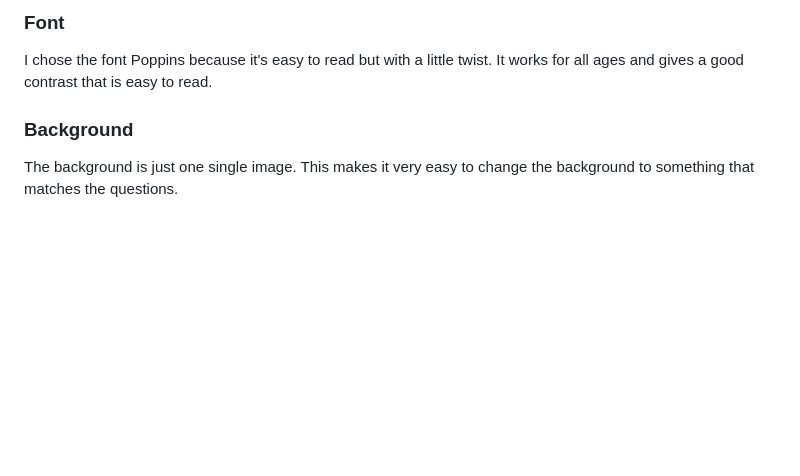
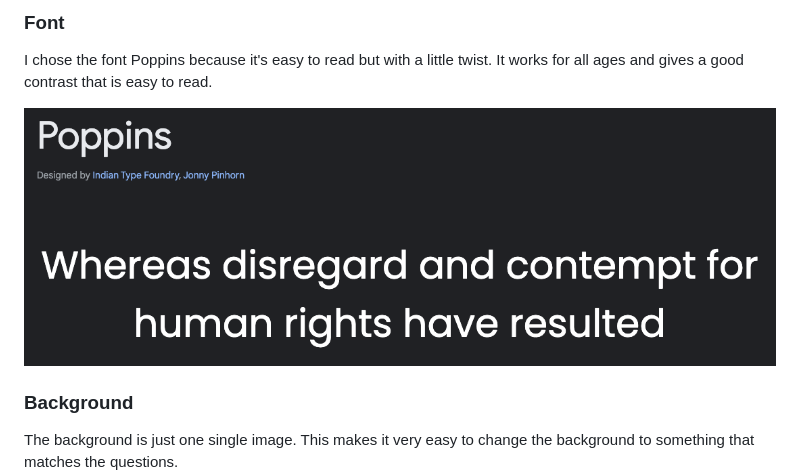
Before and after one commit to LindaAPersson/Portfolio-2, a Markdown page: README.md, the part around the change. Rendered like a GitHub page; pictures changed too: assets/readme-img/googlefonts-poppins.png (added); blank space fills up the shorter version.

Commit message:
<readme>added screenshot of selected font

```diff
--- a/README.md
+++ b/README.md
@@ -20,6 +20,8 @@ I knew that I wouldn’t have the time to come up with the most original or spec
 
 ### Font
 I chose the font Poppins because it's easy to read but with a little twist. It works for all ages and gives a good contrast that is easy to read.
+
+![Image of poppins font](assets/readme-img/googlefonts-poppins.png)
 
 ### Background
 The background is just one single image. This makes it very easy to change the background to something that matches the questions.
```
